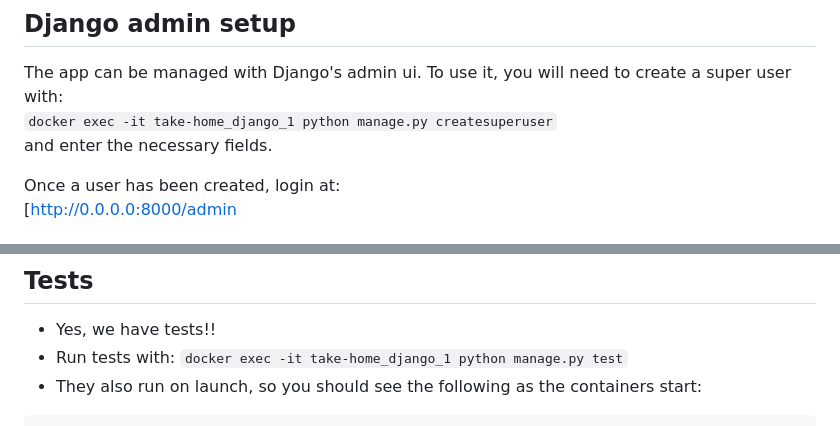
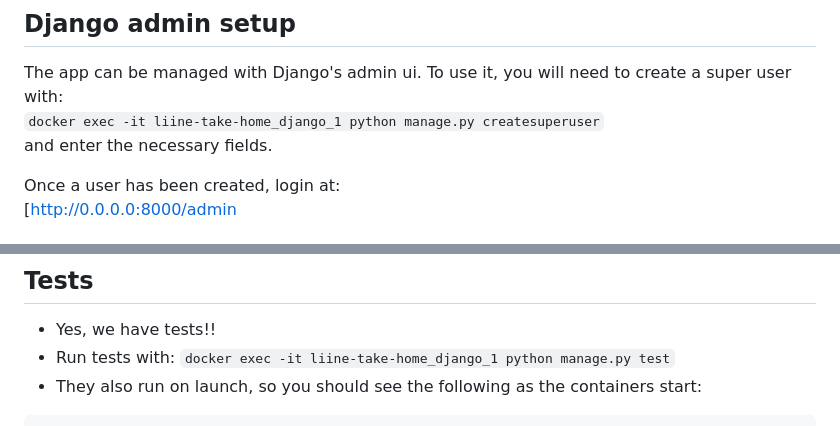
Before and after one commit to sjlawson/liine-take-home, a Markdown page: liine_cooks/README.md, 2 parts joined by grey strips. Drawn GitHub-style.

```diff
--- a/liine_cooks/README.md
+++ b/liine_cooks/README.md
@@ -33,7 +33,7 @@ Build an API with an endpoint which takes a single parameter, a datetime string,
 
 ## Django admin setup
 The app can be managed with Django's admin ui. To use it, you will need to create a super user with:
-`docker exec -it take-home_django_1 python manage.py createsuperuser`
+`docker exec -it liine-take-home_django_1 python manage.py createsuperuser`
 and enter the necessary fields.
 
 Once a user has been created, login at:
@@ -48,7 +48,7 @@ Once a user has been created, login at:
 
 ## Tests
 - Yes, we have tests!!
-- Run tests with: `docker exec -it take-home_django_1 python manage.py test`
+- Run tests with: `docker exec -it liine-take-home_django_1 python manage.py test`
 - They also run on launch, so you should see the following as the containers start:
 
 >
```
